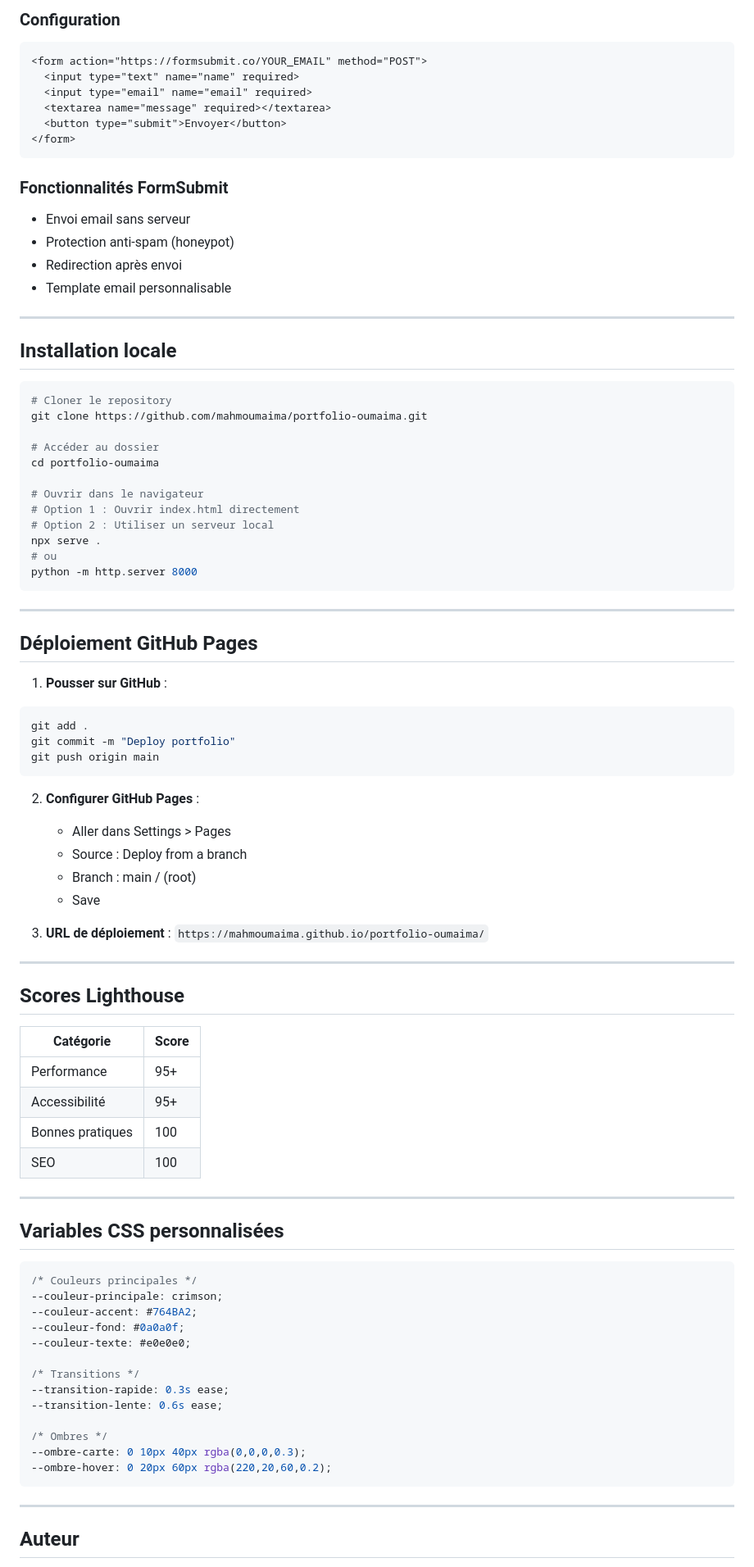
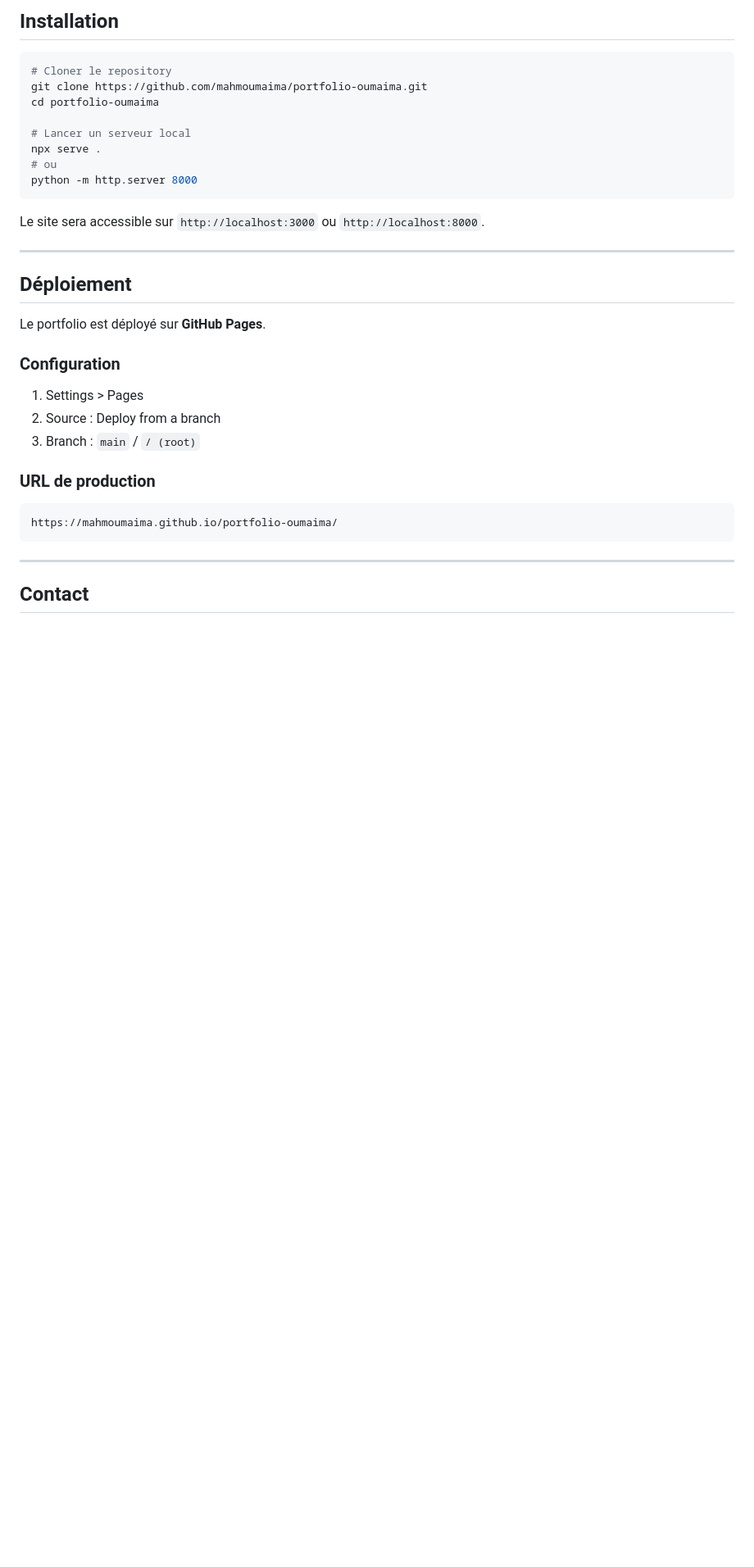
Before and after one commit to mahmoumaima/portfolio-oumaima, a Markdown page: README.md, the part around one of its changes. Shown at 82% size. Rendered like a GitHub page; blank space fills up the shorter version.

````diff
--- a/README.md
+++ b/README.md
@@ -132,91 +187,38 @@ Le formulaire de contact utilise **FormSubmit** pour l'envoi des emails sans bac
-### Configuration
-```html
-<form action="https://formsubmit.co/YOUR_EMAIL" method="POST">
-  <input type="text" name="name" required>
-  <input type="email" name="email" required>
-  <textarea name="message" required></textarea>
-  <button type="submit">Envoyer</button>
-</form>
-```
-
-### Fonctionnalités FormSubmit
-- Envoi email sans serveur
-- Protection anti-spam (honeypot)
-- Redirection après envoi
-- Template email personnalisable
-
----
-
-## Installation locale
+## Installation
 
 ```bash
 # Cloner le repository
 git clone https://github.com/mahmoumaima/portfolio-oumaima.git
-
-# Accéder au dossier
 cd portfolio-oumaima
 
-# Ouvrir dans le navigateur
-# Option 1 : Ouvrir index.html directement
-# Option 2 : Utiliser un serveur local
+# Lancer un serveur local
 npx serve .
 # ou
 python -m http.server 8000
 ```
 
----
-
-## Déploiement GitHub Pages
-
-1. **Pousser sur GitHub** :
-```bash
-git add .
-git commit -m "Deploy portfolio"
-git push origin main
-```
-
-2. **Configurer GitHub Pages** :
-   - Aller dans Settings > Pages
-   - Source : Deploy from a branch
-   - Branch : main / (root)
-   - Save
-
-3. **URL de déploiement** :
-   `https://mahmoumaima.github.io/portfolio-oumaima/`
+Le site sera accessible sur `http://localhost:3000` ou `http://localhost:8000`.
 
 ---
 
-## Scores Lighthouse
+## Déploiement
 
-| Catégorie | Score |
-|-----------|-------|
-| Performance | 95+ |
-| Accessibilité | 95+ |
-| Bonnes pratiques | 100 |
-| SEO | 100 |
+Le portfolio est déployé sur **GitHub Pages**.
 
----
+### Configuration
 
-## Variables CSS personnalisées
+1. Settings > Pages
+2. Source : Deploy from a branch
+3. Branch : `main` / `/ (root)`
 
-```css
-/* Couleurs principales */
---couleur-principale: crimson;
---couleur-accent: #764BA2;
---couleur-fond: #0a0a0f;
---couleur-texte: #e0e0e0;
+### URL de production
 
-/* Transitions */
---transition-rapide: 0.3s ease;
---transition-lente: 0.6s ease;
-
-/* Ombres */
---ombre-carte: 0 10px 40px rgba(0,0,0,0.3);
---ombre-hover: 0 20px 60px rgba(220,20,60,0.2);
+```
+https://mahmoumaima.github.io/portfolio-oumaima/
 ```
 
 ---
 
-## Auteur
+## Contact
 
 **Oumaima Mahmoudi**
````
Also changed, not shown: other parts of README.md (+165 -115 lines).
